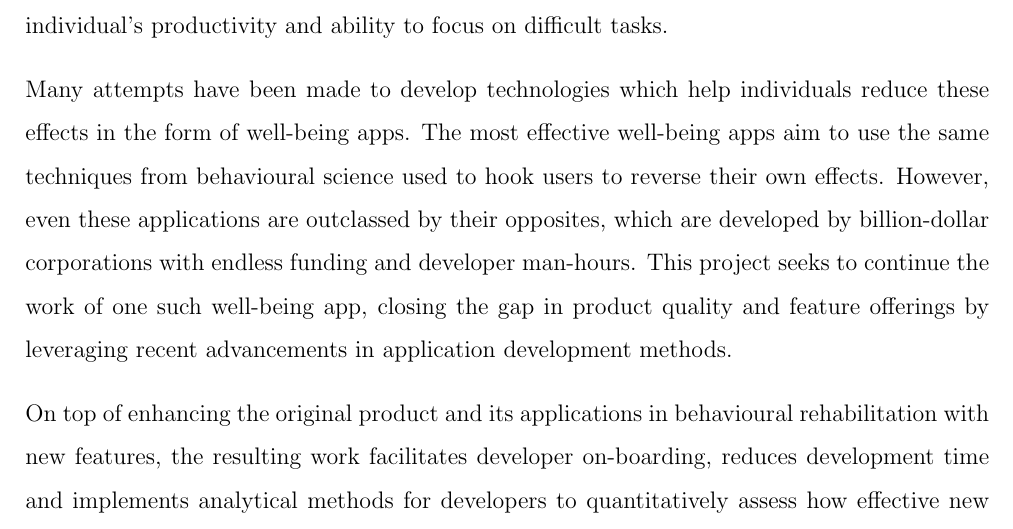
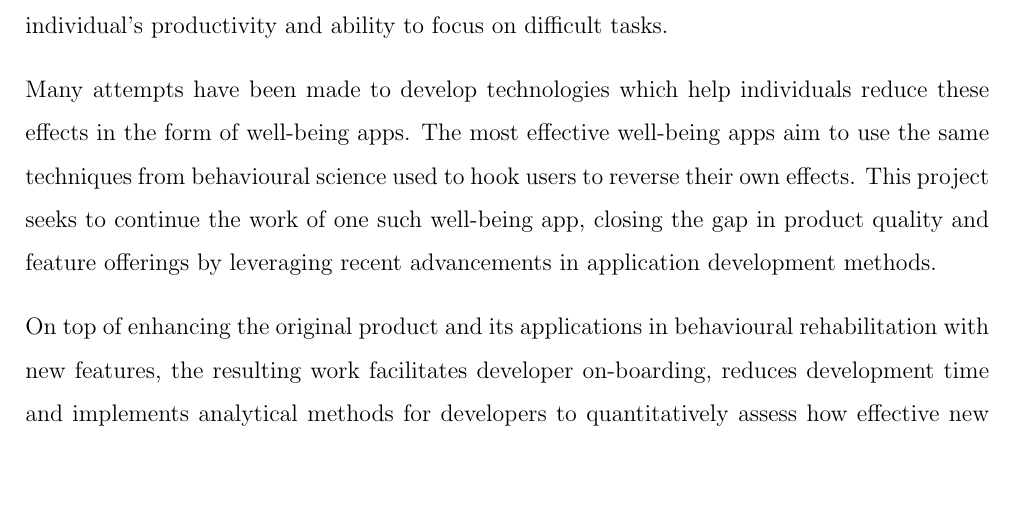
Before and after one commit to Darrekt/apt-report, a LaTeX thesis (thesis.tex, which reads abstract/abstract.tex): part of page 2 of 48, cut so that both start at the same text, the shorter picture padded with empty space. Compiled offline with pdfLaTeX.

Commit message:
Add comments and todo

```diff
--- a/abstract/abstract.tex
+++ b/abstract/abstract.tex
@@ -2,8 +2,10 @@
 
 \begin{abstract}
 Smartphone overuse and internet addiction is strongly correlated with a sharp rise in mental health problems, reduced productivity and increased suicide rates. The applications responsible leverage techniques from behavioural science to appeal to our base human natures, causing us to form unconscious habits which lead to increased usage. This greatly detracts from an individual's productivity and ability to focus on difficult tasks.
+% TODO: Last sentence is not well-linked to
 
-Many attempts have been made to develop technologies which help individuals reduce these effects in the form of well-being apps. The most effective well-being apps aim to use the same techniques from behavioural science used to hook users to reverse their own effects. However, even these applications are outclassed by their opposites, which are developed by billion-dollar corporations with endless funding and developer man-hours. This project seeks to continue the work of one such well-being app, closing the gap in product quality and feature offerings by leveraging recent advancements in application development methods.
+Many attempts have been made to develop technologies which help individuals reduce these effects in the form of well-being apps. The most effective well-being apps aim to use the same techniques from behavioural science used to hook users to reverse their own effects. This project seeks to continue the work of one such well-being app, closing the gap in product quality and feature offerings by leveraging recent advancements in application development methods.
+% Emphasise the improved design methods: consultation with Thomas, HIGHLIGHT the interdisciplinarity
 
 On top of enhancing the original product and its applications in behavioural rehabilitation with new features, the resulting work facilitates developer on-boarding, reduces development time and implements analytical methods for developers to quantitatively assess how effective new features are at helping users improve their focus and productivity.
 \end{abstract}
```
Also changed, not shown: bibliography/bibliography.bib (+2 -1 lines), body/research.tex (+3 -0 lines), conclusion/conclusion.tex (+3 -0 lines), README.md (added).
